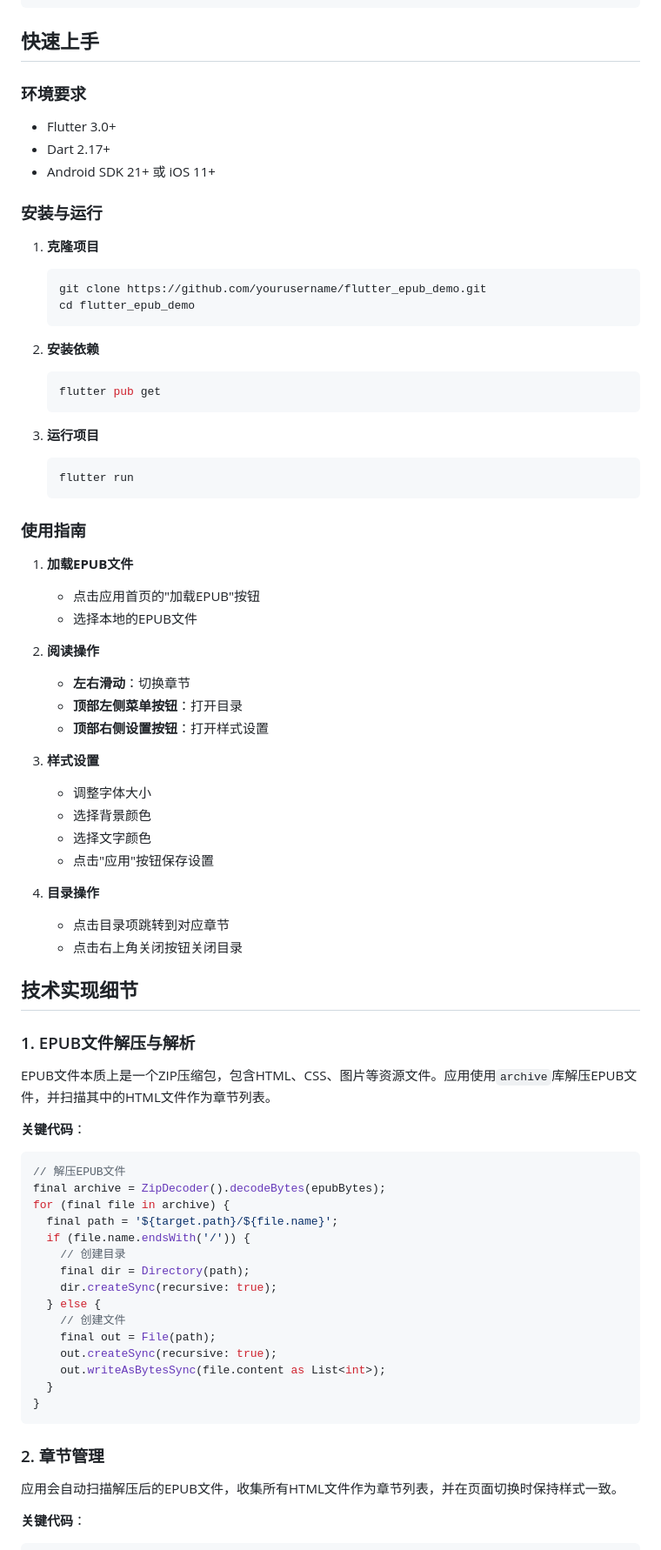
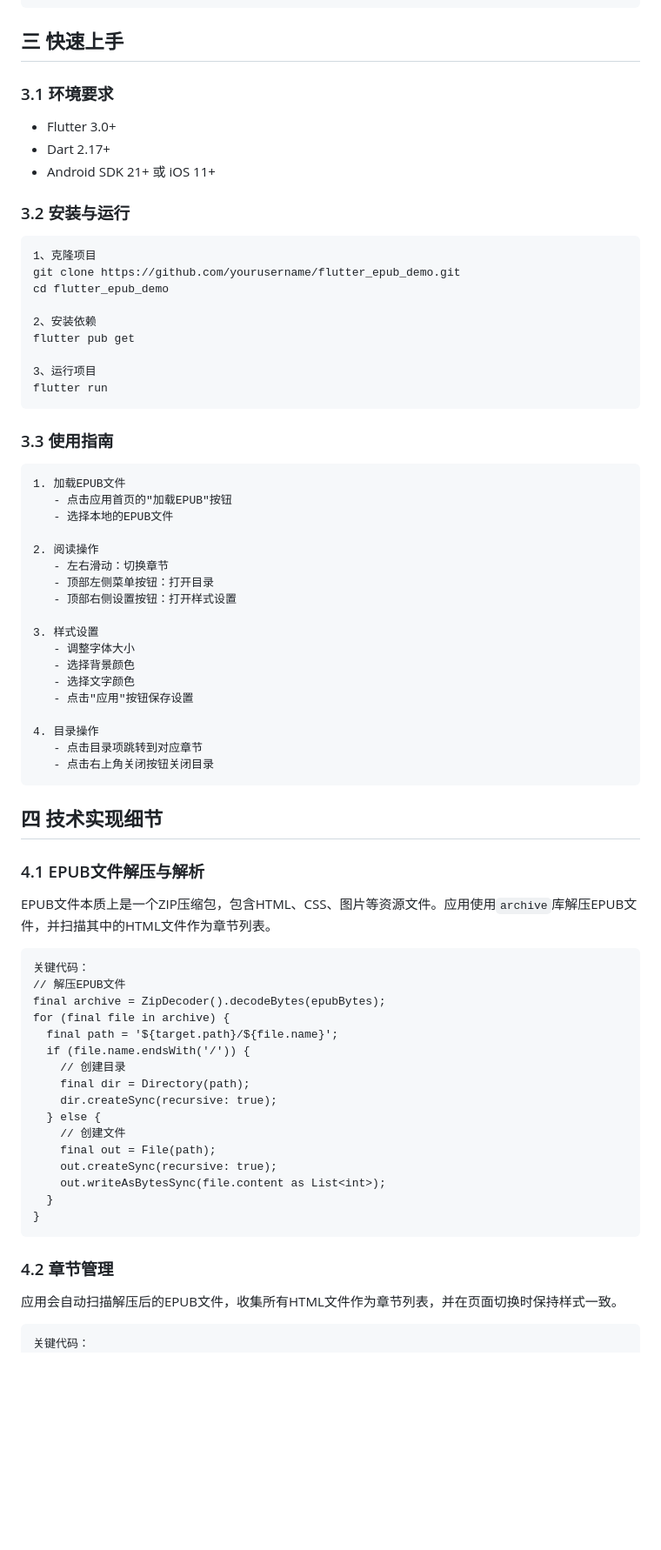
Before and after one commit to PGzxc/flutter_epub_demo, a Markdown page: README.md, the part around the change printed below. Shown: that part at 87% size. Drawn GitHub-style; blank space fills up the shorter version.

````diff
--- a/README.md
+++ b/README.md
@@ -43,60 +47,58 @@ flutter_epub_demo/
 └── README.md                     # 项目说明文档
 ```
 
-## 快速上手
+## 三 快速上手
 
-### 环境要求
+### 3.1 环境要求
 - Flutter 3.0+
 - Dart 2.17+
 - Android SDK 21+ 或 iOS 11+
 
-### 安装与运行
+### 3.2 安装与运行
 
-1. **克隆项目**
-   ```bash
-   git clone https://github.com/yourusername/flutter_epub_demo.git
-   cd flutter_epub_demo
-   ```
+```
+1、克隆项目
+git clone https://github.com/yourusername/flutter_epub_demo.git
+cd flutter_epub_demo
 
-2. **安装依赖**
-   ```bash
-   flutter pub get
-   ```
+2、安装依赖
+flutter pub get
 
-3. **运行项目**
-   ```bash
-   flutter run
-   ```
+3、运行项目
+flutter run
+```
 
-### 使用指南
+### 3.3 使用指南
 
-1. **加载EPUB文件**
+```
+1. 加载EPUB文件
    - 点击应用首页的"加载EPUB"按钮
    - 选择本地的EPUB文件
 
-2. **阅读操作**
-   - **左右滑动**：切换章节
-   - **顶部左侧菜单按钮**：打开目录
-   - **顶部右侧设置按钮**：打开样式设置
+2. 阅读操作
+   - 左右滑动：切换章节
+   - 顶部左侧菜单按钮：打开目录
+   - 顶部右侧设置按钮：打开样式设置
 
-3. **样式设置**
+3. 样式设置
    - 调整字体大小
    - 选择背景颜色
    - 选择文字颜色
    - 点击"应用"按钮保存设置
 
-4. **目录操作**
+4. 目录操作
    - 点击目录项跳转到对应章节
    - 点击右上角关闭按钮关闭目录
+```
 
-## 技术实现细节
+## 四 技术实现细节
 
-### 1. EPUB文件解压与解析
+### 4.1 EPUB文件解压与解析
 
 EPUB文件本质上是一个ZIP压缩包，包含HTML、CSS、图片等资源文件。应用使用`archive`库解压EPUB文件，并扫描其中的HTML文件作为章节列表。
 
-**关键代码**：
-```dart
+```
+关键代码：
 // 解压EPUB文件
 final archive = ZipDecoder().decodeBytes(epubBytes);
 for (final file in archive) {
@@ -114,12 +116,12 @@ for (final file in archive) {
 }
 ```
 
-### 2. 章节管理
+### 4.2 章节管理
 
 应用会自动扫描解压后的EPUB文件，收集所有HTML文件作为章节列表，并在页面切换时保持样式一致。
 
-**关键代码**：
-```dart
+```
+关键代码：
 // 加载章节列表
 void _loadChapterList() {
   // 从当前章节路径中提取EPUB文件的根目录
````
Also changed, not shown: other parts of README.md (+35 -41 lines), res/epub-flutter-1.png (added), res/epub-flutter-2.png (added), res/epub-flutter-3.png (added), res/epub-flutter-4.png (added), res/epub-flutter-5.png (added), res/epub-flutter-6.png (added).
